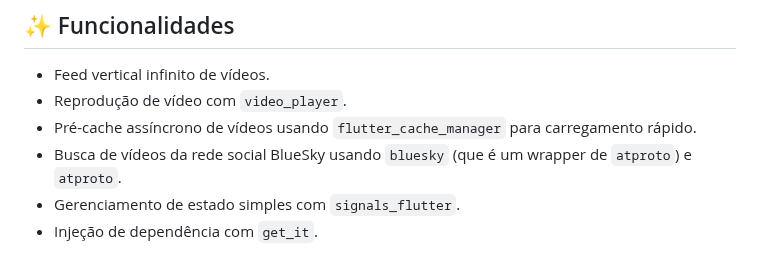
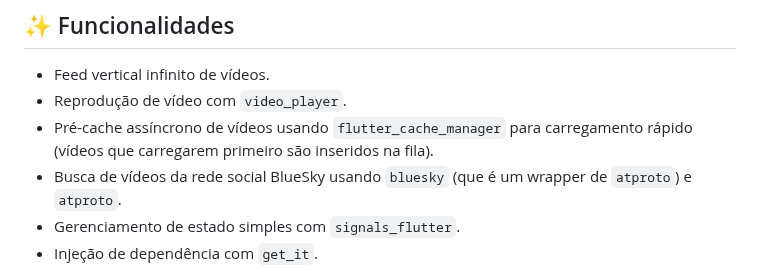
Before and after one commit to jeancarlopolo/feed_vertical_infinito, a Markdown page: README.md, the part around the change. Drawn GitHub-style.

```diff
--- a/README.md
+++ b/README.md
@@ -10,7 +10,7 @@ Este projeto demonstra como construir um feed de vídeo vertical infinito em Flu
 
 - Feed vertical infinito de vídeos.
 - Reprodução de vídeo com `video_player`.
-- Pré-cache assíncrono de vídeos usando `flutter_cache_manager` para carregamento rápido.
+- Pré-cache assíncrono de vídeos usando `flutter_cache_manager` para carregamento rápido (vídeos que carregarem primeiro são inseridos na fila).
 - Busca de vídeos da rede social BlueSky usando `bluesky` (que é um wrapper de `atproto`) e `atproto`.
 - Gerenciamento de estado simples com `signals_flutter`.
 - Injeção de dependência com `get_it`.
```
